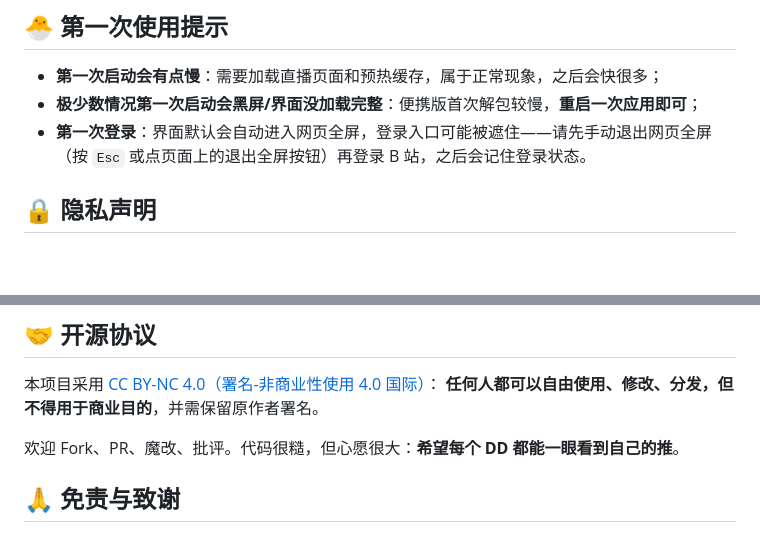
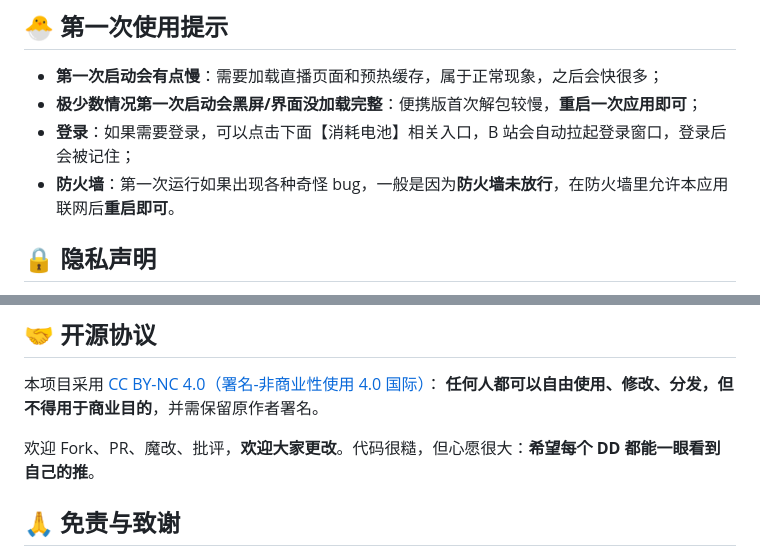
Before and after one commit to xingxuan410/yujiu-multilive, a Markdown page: README.md, 2 parts joined by grey strips. Drawn GitHub-style; blank space fills up the shorter version.

Commit message:
README：更新首次登录/防火墙提示，标注欢迎大家更改

```diff
--- a/README.md
+++ b/README.md
@@ -50,7 +50,8 @@ npm run dist           # 打包 Windows 便携版
 
 - **第一次启动会有点慢**：需要加载直播页面和预热缓存，属于正常现象，之后会快很多；
 - **极少数情况第一次启动会黑屏/界面没加载完整**：便携版首次解包较慢，**重启一次应用即可**；
-- **第一次登录**：界面默认会自动进入网页全屏，登录入口可能被遮住——请先手动退出网页全屏（按 `Esc` 或点页面上的退出全屏按钮）再登录 B 站，之后会记住登录状态。
+- **登录**：如果需要登录，可以点击下面【消耗电池】相关入口，B 站会自动拉起登录窗口，登录后会被记住；
+- **防火墙**：第一次运行如果出现各种奇怪 bug，一般是因为**防火墙未放行**，在防火墙里允许本应用联网后**重启即可**。
 
 ## 🔒 隐私声明
 
@@ -77,7 +78,7 @@ Electron + 原生 Node（无打包器，无框架，主打一个能跑）。主
 本项目采用 [CC BY-NC 4.0（署名-非商业性使用 4.0 国际）](./LICENSE)：
 **任何人都可以自由使用、修改、分发，但不得用于商业目的**，并需保留原作者署名。
 
-欢迎 Fork、PR、魔改、批评。代码很糙，但心愿很大：**希望每个 DD 都能一眼看到自己的推**。
+欢迎 Fork、PR、魔改、批评，**欢迎大家更改**。代码很糙，但心愿很大：**希望每个 DD 都能一眼看到自己的推**。
 
 ## 🙏 免责与致谢
 
```
